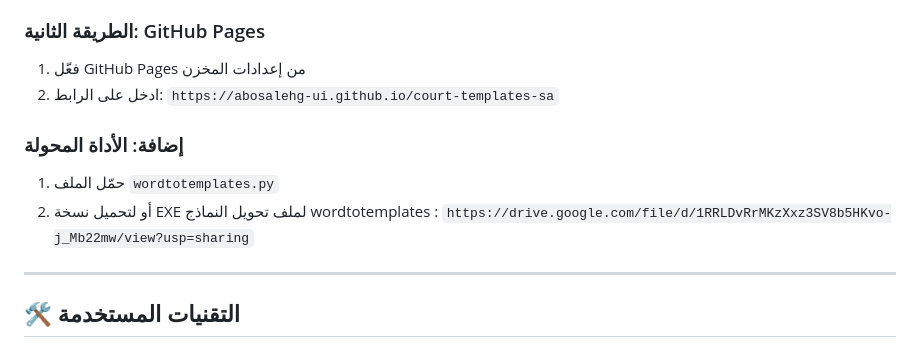
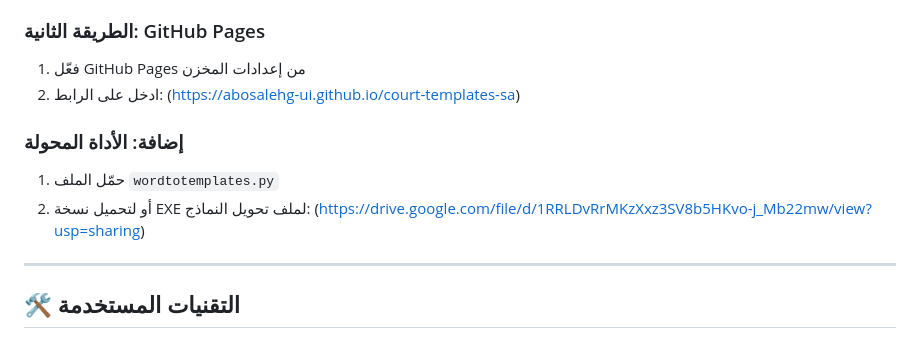
Before and after one commit to abosalehg-ui/court-templates-sa, a Markdown page: README.md, the part around one of its changes. Rendered like a GitHub page.

Commit message:
Fix formatting and links in README.md

```diff
--- a/README.md
+++ b/README.md
@@ -64,11 +64,11 @@
 
 ### الطريقة الثانية: GitHub Pages
 1. فعّل GitHub Pages من إعدادات المخزن
-2. ادخل على الرابط: `https://abosalehg-ui.github.io/court-templates-sa`
+2. ادخل على الرابط: (https://abosalehg-ui.github.io/court-templates-sa)
 
 ### إضافة: الأداة المحولة
 1. حمّل الملف `wordtotemplates.py`
-2. أو لتحميل نسخة EXE لملف تحويل النماذج wordtotemplates : `https://drive.google.com/file/d/1RRLDvRrMKzXxz3SV8b5HKvo-j_Mb22mw/view?usp=sharing`
+2. أو لتحميل نسخة EXE لملف تحويل النماذج: (https://drive.google.com/file/d/1RRLDvRrMKzXxz3SV8b5HKvo-j_Mb22mw/view?usp=sharing)
 
 ---
 
```
Also changed, not shown: other parts of README.md (+1 -1 lines).
